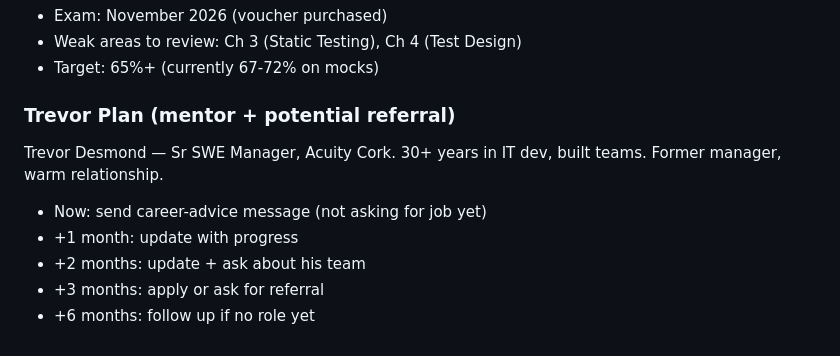
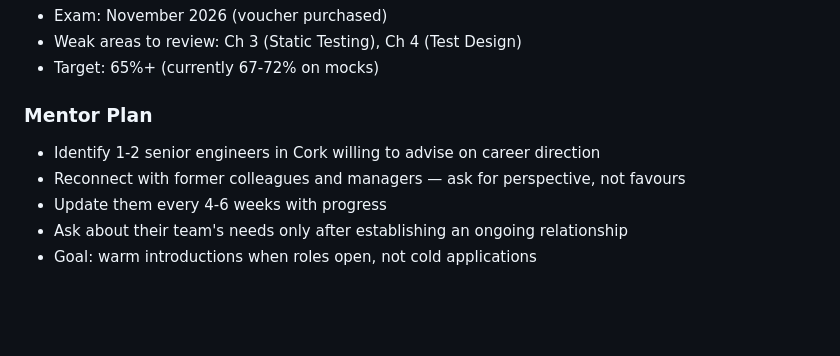
Before and after one commit to weilini/python-playground, a Markdown page: PROGRESS.md, the part around the change. Drawn GitHub-style; blank space fills up the shorter version.

Commit message:
docs: replace personal contact section with generic mentor plan

```diff
--- a/PROGRESS.md
+++ b/PROGRESS.md
@@ -195,13 +195,10 @@ These run alongside the main stages — small, ongoing habits.
 - Weak areas to review: Ch 3 (Static Testing), Ch 4 (Test Design)
 - Target: 65%+ (currently 67-72% on mocks)
 
-### Trevor Plan (mentor + potential referral)
+### Mentor Plan
 
-Trevor Desmond — Sr SWE Manager, Acuity Cork. 30+ years in IT dev, built teams.
-Former manager, warm relationship.
-
-- Now: send career-advice message (not asking for job yet)
-- +1 month: update with progress
-- +2 months: update + ask about his team
-- +3 months: apply or ask for referral
-- +6 months: follow up if no role yet
+- Identify 1-2 senior engineers in Cork willing to advise on career direction
+- Reconnect with former colleagues and managers — ask for perspective, not favours
+- Update them every 4-6 weeks with progress
+- Ask about their team's needs only after establishing an ongoing relationship
+- Goal: warm introductions when roles open, not cold applications
```
